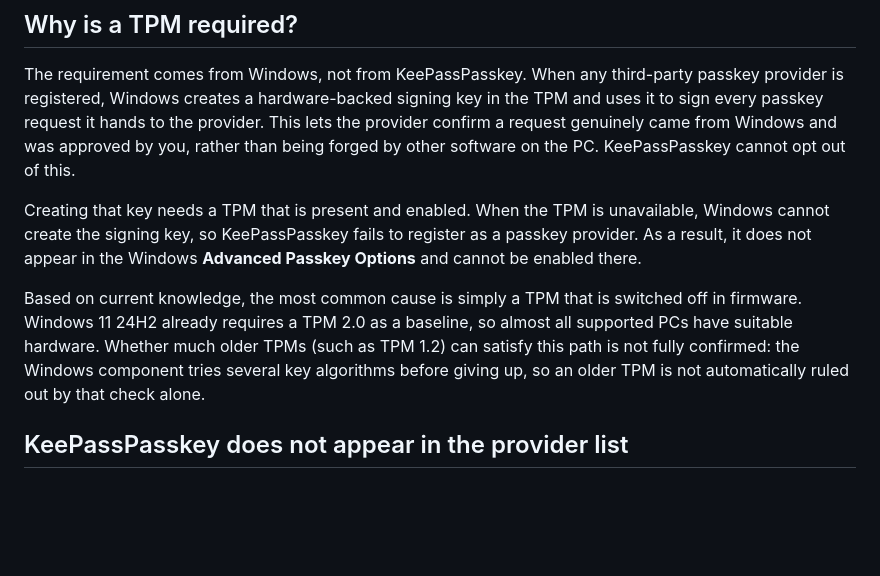
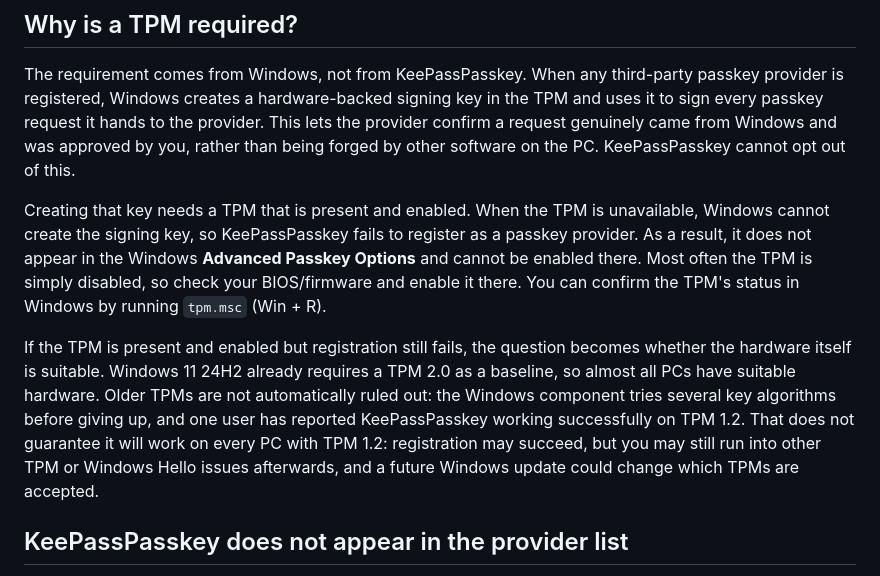
Before and after one commit to yusei36/KeePassPasskey, a Markdown page: docs/troubleshooting-faq.md, the part around the change. Rendered like a GitHub page; blank space fills up the shorter version.

Commit message:
changed wording in the tpm documentation

```diff
--- a/docs/troubleshooting-faq.md
+++ b/docs/troubleshooting-faq.md
@@ -6,9 +6,9 @@ For end-user instructions and UI walkthroughs, see the [User Guide](user-guide.m
 
 The requirement comes from Windows, not from KeePassPasskey. When any third-party passkey provider is registered, Windows creates a hardware-backed signing key in the TPM and uses it to sign every passkey request it hands to the provider. This lets the provider confirm a request genuinely came from Windows and was approved by you, rather than being forged by other software on the PC. KeePassPasskey cannot opt out of this.
 
-Creating that key needs a TPM that is present and enabled. When the TPM is unavailable, Windows cannot create the signing key, so KeePassPasskey fails to register as a passkey provider. As a result, it does not appear in the Windows **Advanced Passkey Options** and cannot be enabled there.
+Creating that key needs a TPM that is present and enabled. When the TPM is unavailable, Windows cannot create the signing key, so KeePassPasskey fails to register as a passkey provider. As a result, it does not appear in the Windows **Advanced Passkey Options** and cannot be enabled there. Most often the TPM is simply disabled, so check your BIOS/firmware and enable it there. You can confirm the TPM's status in Windows by running `tpm.msc` (Win + R).
 
-Based on current knowledge, the most common cause is simply a TPM that is switched off in firmware. Windows 11 24H2 already requires a TPM 2.0 as a baseline, so almost all supported PCs have suitable hardware. Whether much older TPMs (such as TPM 1.2) can satisfy this path is not fully confirmed: the Windows component tries several key algorithms before giving up, so an older TPM is not automatically ruled out by that check alone.
+If the TPM is present and enabled but registration still fails, the question becomes whether the hardware itself is suitable. Windows 11 24H2 already requires a TPM 2.0 as a baseline, so almost all PCs have suitable hardware. Older TPMs are not automatically ruled out: the Windows component tries several key algorithms before giving up, and one user has reported KeePassPasskey working successfully on TPM 1.2. That does not guarantee it will work on every PC with TPM 1.2: registration may succeed, but you may still run into other TPM or Windows Hello issues afterwards, and a future Windows update could change which TPMs are accepted.
 
 ## KeePassPasskey does not appear in the provider list
 
```
